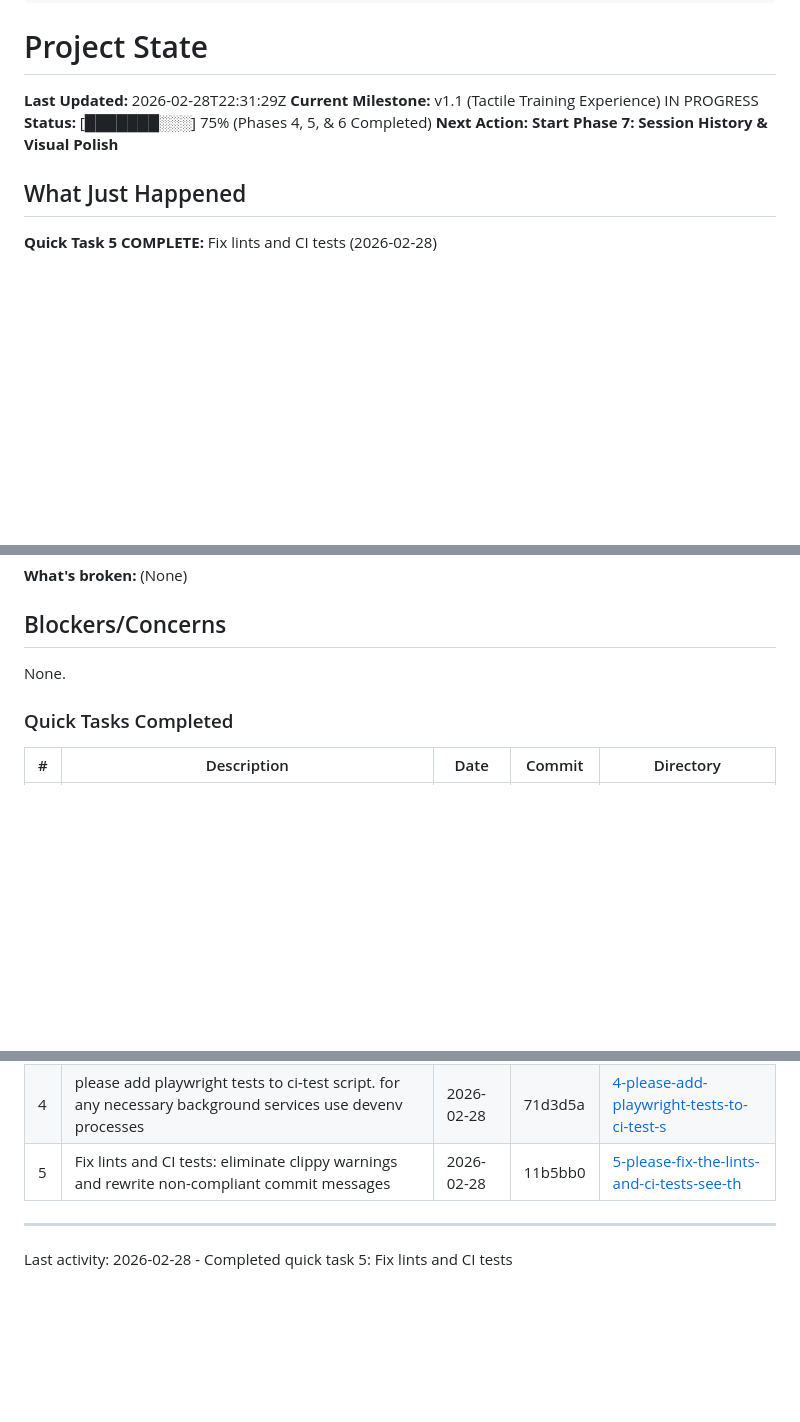
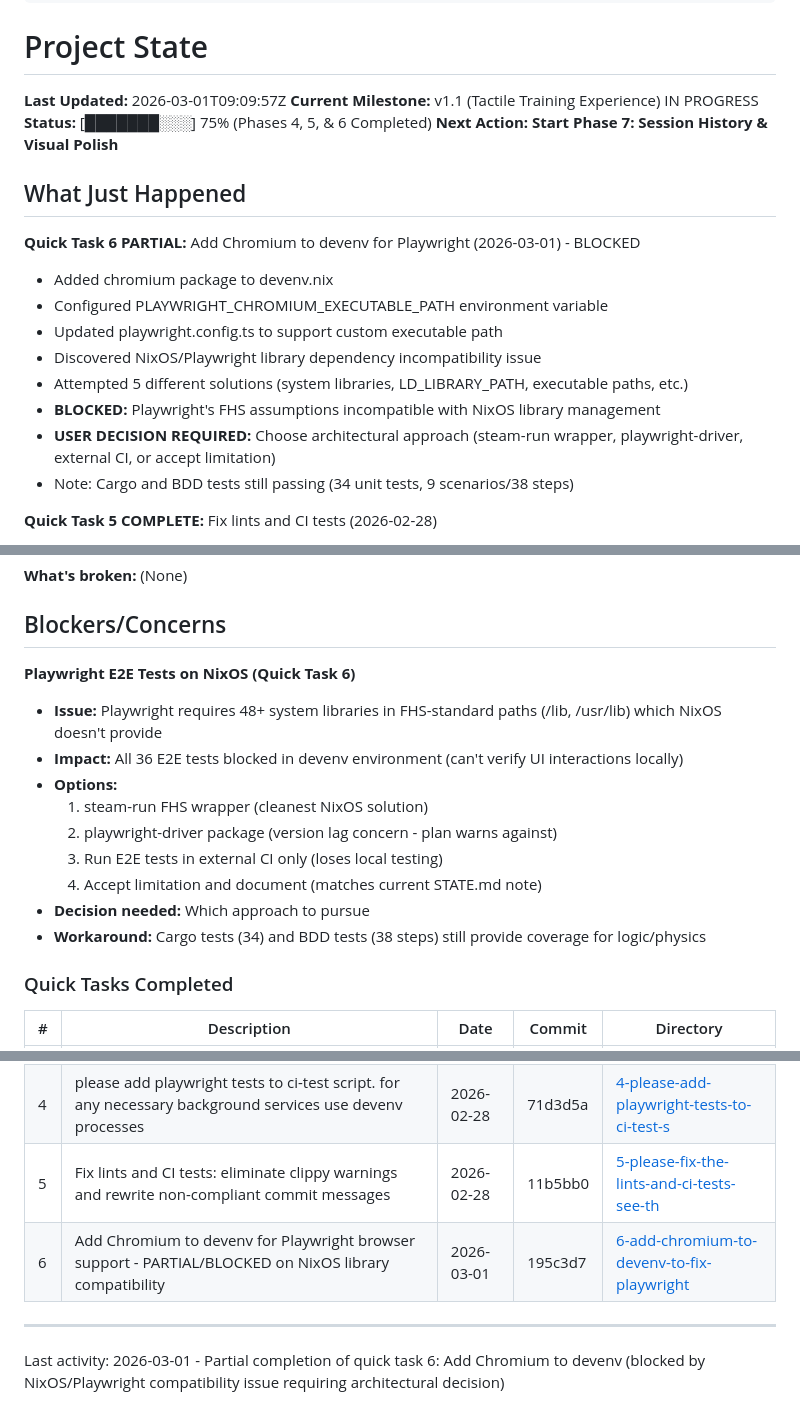
Before and after one commit to rob-mur/simple-strength-assistant, a Markdown page: .planning/STATE.md, 3 parts joined by grey strips. Drawn GitHub-style; blank space fills up the shorter version.

Commit message:
docs(quick-6): document partial completion and NixOS/Playwright blocker
- Created SUMMARY.md documenting Task 1 completion and Task 2 blocker
- Updated STATE.md with Quick Task 6 status and blocking issue
- Added blocker documentation: NixOS/Playwright library dependency incompatibility
- Documented 5 attempted solutions and 4 potential architectural approaches
- Recommendation: steam-run FHS wrapper for NixOS compatibility
- Awaiting user decision on approach

```diff
--- a/.planning/STATE.md
+++ b/.planning/STATE.md
@@ -15,12 +15,22 @@ progress:
 
 # Project State
 
-**Last Updated:** 2026-02-28T22:31:29Z
+**Last Updated:** 2026-03-01T09:09:57Z
 **Current Milestone:** v1.1 (Tactile Training Experience) IN PROGRESS
 **Status:** [███████░░░] 75% (Phases 4, 5, & 6 Completed)
 **Next Action: Start Phase 7: Session History & Visual Polish**
 
 ## What Just Happened
+
+**Quick Task 6 PARTIAL:** Add Chromium to devenv for Playwright (2026-03-01) - BLOCKED
+- Added chromium package to devenv.nix
+- Configured PLAYWRIGHT_CHROMIUM_EXECUTABLE_PATH environment variable
+- Updated playwright.config.ts to support custom executable path
+- Discovered NixOS/Playwright library dependency incompatibility issue
+- Attempted 5 different solutions (system libraries, LD_LIBRARY_PATH, executable paths, etc.)
+- **BLOCKED:** Playwright's FHS assumptions incompatible with NixOS library management
+- **USER DECISION REQUIRED:** Choose architectural approach (steam-run wrapper, playwright-driver, external CI, or accept limitation)
+- Note: Cargo and BDD tests still passing (34 unit tests, 9 scenarios/38 steps)
 
 **Quick Task 5 COMPLETE:** Fix lints and CI tests (2026-02-28)
 - Fixed clippy warning in TapeMeasure (removed unnecessary clone on Copy type)
@@ -93,7 +103,16 @@ See: `.planning/PROJECT.md`, `.planning/REQUIREMENTS.md`, `.planning/ROADMAP.md`
 
 ## Blockers/Concerns
 
-None.
+**Playwright E2E Tests on NixOS (Quick Task 6)**
+- **Issue:** Playwright requires 48+ system libraries in FHS-standard paths (/lib, /usr/lib) which NixOS doesn't provide
+- **Impact:** All 36 E2E tests blocked in devenv environment (can't verify UI interactions locally)
+- **Options:**
+  1. steam-run FHS wrapper (cleanest NixOS solution)
+  2. playwright-driver package (version lag concern - plan warns against)
+  3. Run E2E tests in external CI only (loses local testing)
+  4. Accept limitation and document (matches current STATE.md note)
+- **Decision needed:** Which approach to pursue
+- **Workaround:** Cargo tests (34) and BDD tests (38 steps) still provide coverage for logic/physics
 
 ### Quick Tasks Completed
 
@@ -104,7 +123,8 @@ None.
 | 3 | Address PR review comments & implement Playwright E2E tests: fix critical bugs, improve code quality, add 18 E2E tests | 2026-02-28 | d053403 | [3-address-pr-review-comments-and-implement](./quick/3-address-pr-review-comments-and-implement/) |
 | 4 | please add playwright tests to ci-test script. for any necessary background services use devenv processes | 2026-02-28 | 71d3d5a | [4-please-add-playwright-tests-to-ci-test-s](./quick/4-please-add-playwright-tests-to-ci-test-s/) |
 | 5 | Fix lints and CI tests: eliminate clippy warnings and rewrite non-compliant commit messages | 2026-02-28 | 11b5bb0 | [5-please-fix-the-lints-and-ci-tests-see-th](./quick/5-please-fix-the-lints-and-ci-tests-see-th/) |
+| 6 | Add Chromium to devenv for Playwright browser support - PARTIAL/BLOCKED on NixOS library compatibility | 2026-03-01 | 195c3d7 | [6-add-chromium-to-devenv-to-fix-playwright](./quick/6-add-chromium-to-devenv-to-fix-playwright/) |
 
 ---
 
-Last activity: 2026-02-28 - Completed quick task 5: Fix lints and CI tests
+Last activity: 2026-03-01 - Partial completion of quick task 6: Add Chromium to devenv (blocked by NixOS/Playwright compatibility issue requiring architectural decision)
```
Also changed, not shown: 1 other file.
